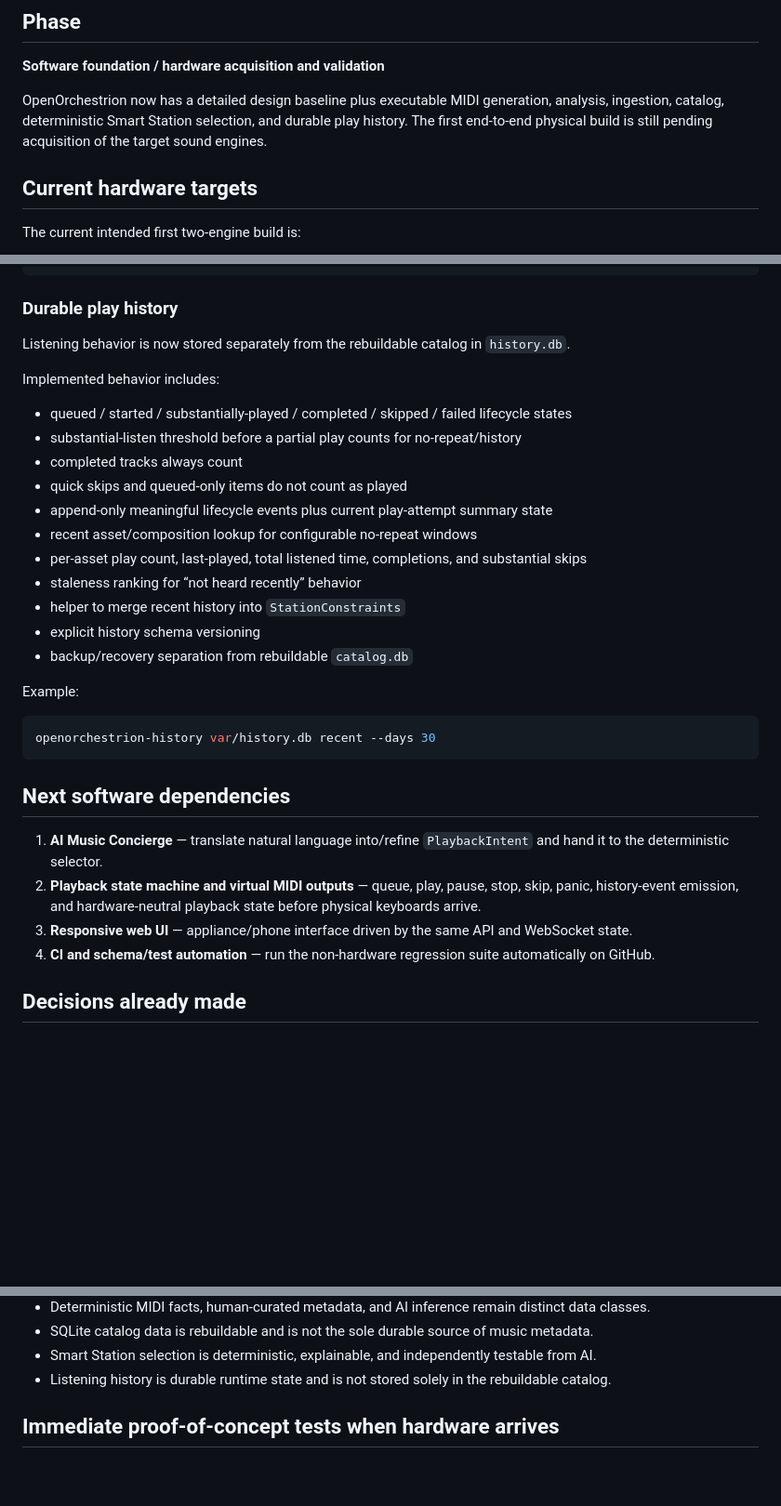
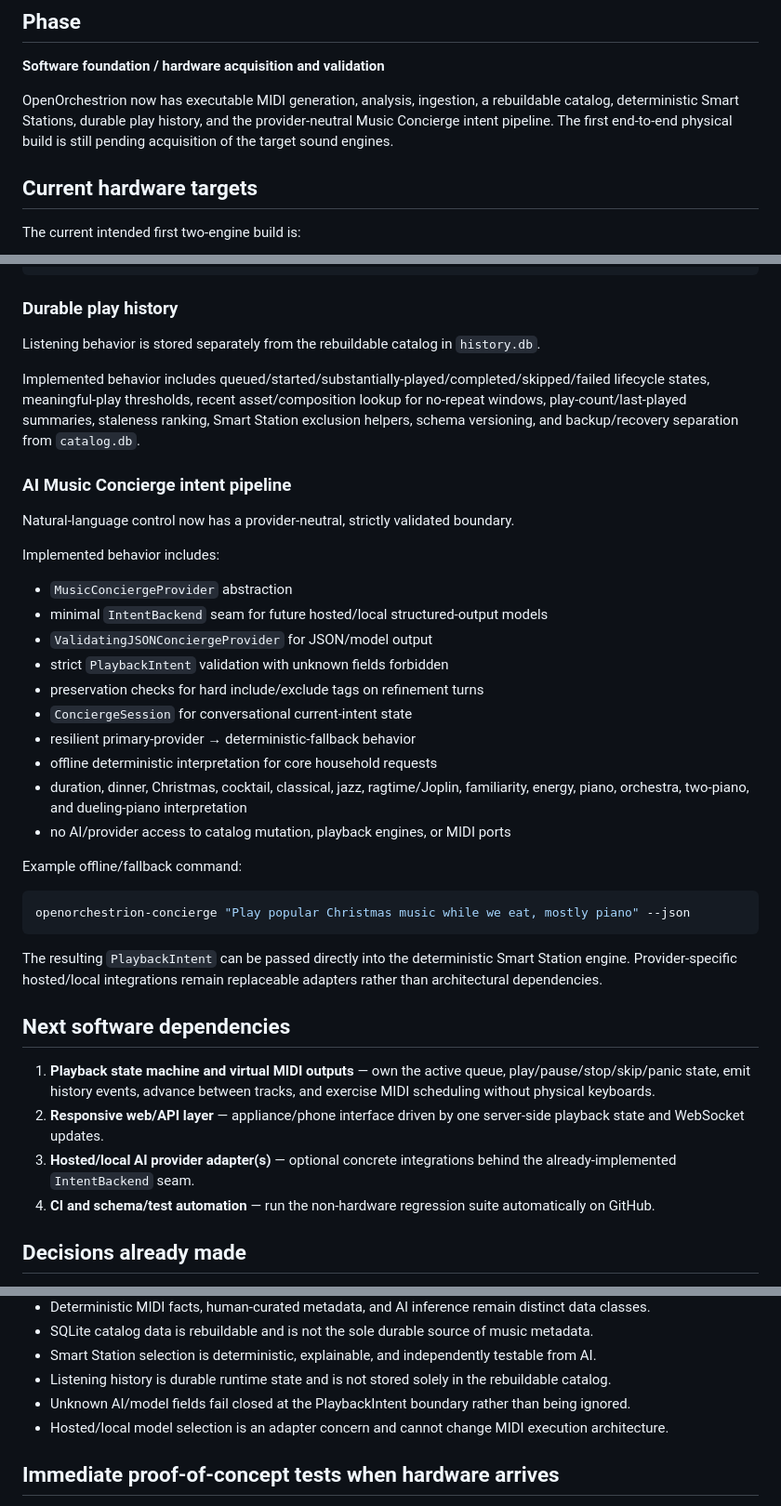
Before and after one commit to kurthamm/openorchestrion, a Markdown page: PROJECT_STATUS.md, 3 parts joined by grey strips. Shown at 93% size. GitHub-like rendering; blank space fills up the shorter version.

Commit message:
Update status for Music Concierge implementation

````diff
--- a/PROJECT_STATUS.md
+++ b/PROJECT_STATUS.md
@@ -4,7 +4,7 @@
 
 **Software foundation / hardware acquisition and validation**
 
-OpenOrchestrion now has a detailed design baseline plus executable MIDI generation, analysis, ingestion, catalog, deterministic Smart Station selection, and durable play history. The first end-to-end physical build is still pending acquisition of the target sound engines.
+OpenOrchestrion now has executable MIDI generation, analysis, ingestion, a rebuildable catalog, deterministic Smart Stations, durable play history, and the provider-neutral Music Concierge intent pipeline. The first end-to-end physical build is still pending acquisition of the target sound engines.
 
 ## Current hardware targets
 
@@ -53,33 +53,40 @@ openorchestrion-station var/library/catalog.db \
 
 ### Durable play history
 
-Listening behavior is now stored separately from the rebuildable catalog in `history.db`.
+Listening behavior is stored separately from the rebuildable catalog in `history.db`.
+
+Implemented behavior includes queued/started/substantially-played/completed/skipped/failed lifecycle states, meaningful-play thresholds, recent asset/composition lookup for no-repeat windows, play-count/last-played summaries, staleness ranking, Smart Station exclusion helpers, schema versioning, and backup/recovery separation from `catalog.db`.
+
+### AI Music Concierge intent pipeline
+
+Natural-language control now has a provider-neutral, strictly validated boundary.
 
 Implemented behavior includes:
 
-- queued / started / substantially-played / completed / skipped / failed lifecycle states
-- substantial-listen threshold before a partial play counts for no-repeat/history
-- completed tracks always count
-- quick skips and queued-only items do not count as played
-- append-only meaningful lifecycle events plus current play-attempt summary state
-- recent asset/composition lookup for configurable no-repeat windows
-- per-asset play count, last-played, total listened time, completions, and substantial skips
-- staleness ranking for “not heard recently” behavior
-- helper to merge recent history into `StationConstraints`
-- explicit history schema versioning
-- backup/recovery separation from rebuildable `catalog.db`
+- `MusicConciergeProvider` abstraction
+- minimal `IntentBackend` seam for future hosted/local structured-output models
+- `ValidatingJSONConciergeProvider` for JSON/model output
+- strict `PlaybackIntent` validation with unknown fields forbidden
+- preservation checks for hard include/exclude tags on refinement turns
+- `ConciergeSession` for conversational current-intent state
+- resilient primary-provider → deterministic-fallback behavior
+- offline deterministic interpretation for core household requests
+- duration, dinner, Christmas, cocktail, classical, jazz, ragtime/Joplin, familiarity, energy, piano, orchestra, two-piano, and dueling-piano interpretation
+- no AI/provider access to catalog mutation, playback engines, or MIDI ports
 
-Example:
+Example offline/fallback command:
 
 ```bash
-openorchestrion-history var/history.db recent --days 30
+openorchestrion-concierge "Play popular Christmas music while we eat, mostly piano" --json
 ```
+
+The resulting `PlaybackIntent` can be passed directly into the deterministic Smart Station engine. Provider-specific hosted/local integrations remain replaceable adapters rather than architectural dependencies.
 
 ## Next software dependencies
 
-1. **AI Music Concierge** — translate natural language into/refine `PlaybackIntent` and hand it to the deterministic selector.
-2. **Playback state machine and virtual MIDI outputs** — queue, play, pause, stop, skip, panic, history-event emission, and hardware-neutral playback state before physical keyboards arrive.
-3. **Responsive web UI** — appliance/phone interface driven by the same API and WebSocket state.
+1. **Playback state machine and virtual MIDI outputs** — own the active queue, play/pause/stop/skip/panic state, emit history events, advance between tracks, and exercise MIDI scheduling without physical keyboards.
+2. **Responsive web/API layer** — appliance/phone interface driven by one server-side playback state and WebSocket updates.
+3. **Hosted/local AI provider adapter(s)** — optional concrete integrations behind the already-implemented `IntentBackend` seam.
 4. **CI and schema/test automation** — run the non-hardware regression suite automatically on GitHub.
 
 ## Decisions already made
@@ -98,6 +105,8 @@ openorchestrion-history var/history.db recent --days 30
 - SQLite catalog data is rebuildable and is not the sole durable source of music metadata.
 - Smart Station selection is deterministic, explainable, and independently testable from AI.
 - Listening history is durable runtime state and is not stored solely in the rebuildable catalog.
+- Unknown AI/model fields fail closed at the PlaybackIntent boundary rather than being ignored.
+- Hosted/local model selection is an adapter concern and cannot change MIDI execution architecture.
 
 ## Immediate proof-of-concept tests when hardware arrives
 
````
Also changed, not shown: other parts of PROJECT_STATUS.md (+1 -1 lines).
